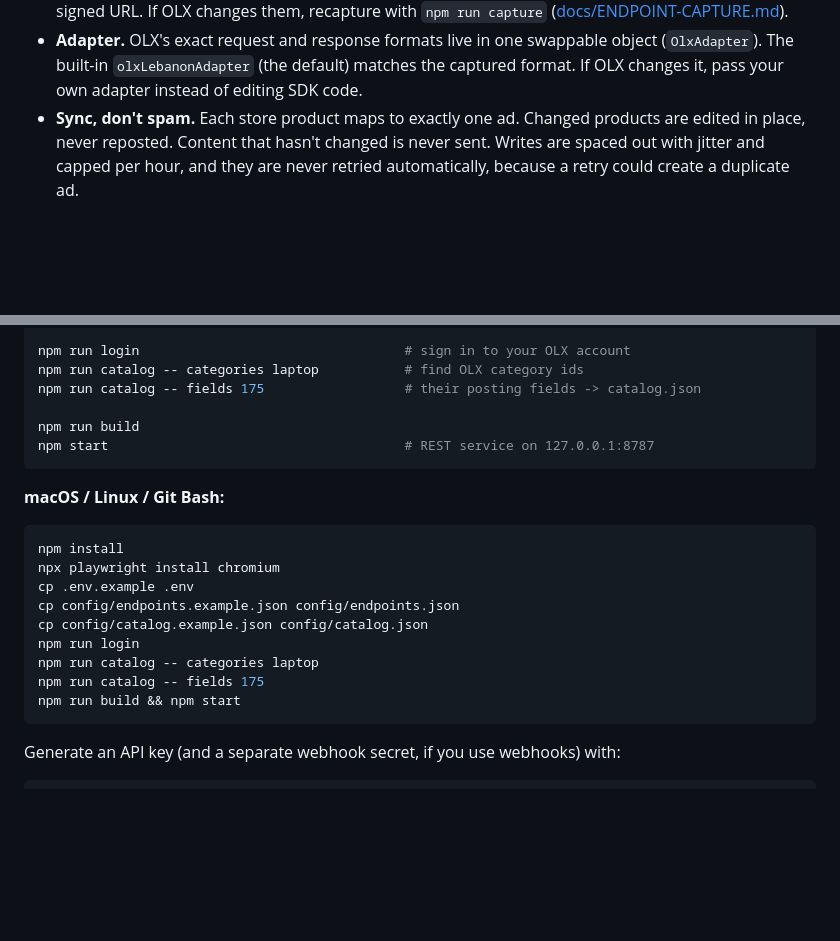
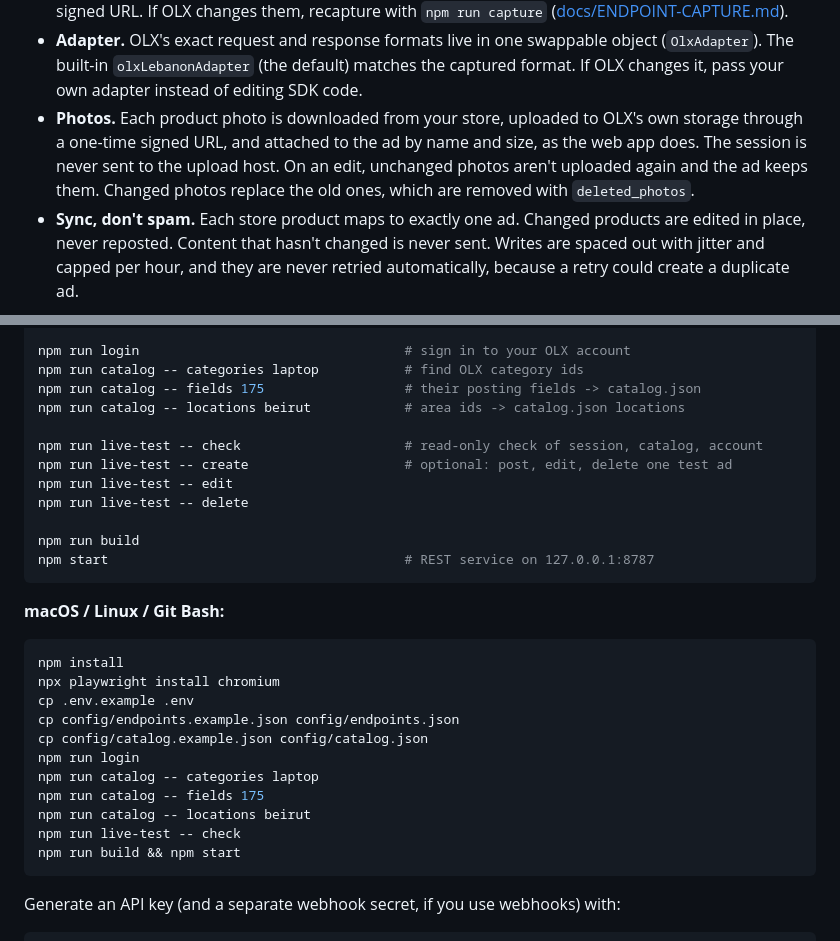
Before and after one commit to Mohammad-AlBaker-Zaytoun/olx-lebanon-sdk, a Markdown page: README.md, 2 parts joined by grey strips. Rendered like a GitHub page; blank space fills up the shorter version.

````diff
--- a/README.md
+++ b/README.md
@@ -42,6 +43,7 @@ OLX Group publishes partner APIs for some countries, but OLX Lebanon runs on Dub
 - **Session.** You log in yourself in a real browser window (`npm run login`), and complete any OTP or CAPTCHA by hand. The SDK saves the cookies and auth headers, then reuses them for plain HTTP calls.
 - **Endpoints are configuration, not code.** OLX's internal endpoints aren't documented. The ones the web app uses were recorded from a real session and ship in `config/endpoints.example.json`. The ad API lives on Dubizzle Group's backend (`api-prod.olx-dubizzle.com`), and photos go to S3 through a signed URL. If OLX changes them, recapture with `npm run capture` ([docs/ENDPOINT-CAPTURE.md](docs/ENDPOINT-CAPTURE.md)).
 - **Adapter.** OLX's exact request and response formats live in one swappable object (`OlxAdapter`). The built-in `olxLebanonAdapter` (the default) matches the captured format. If OLX changes it, pass your own adapter instead of editing SDK code.
+- **Photos.** Each product photo is downloaded from your store, uploaded to OLX's own storage through a one-time signed URL, and attached to the ad by name and size, as the web app does. The session is never sent to the upload host. On an edit, unchanged photos aren't uploaded again and the ad keeps them. Changed photos replace the old ones, which are removed with `deleted_photos`.
 - **Sync, don't spam.** Each store product maps to exactly one ad. Changed products are edited in place, never reposted. Content that hasn't changed is never sent. Writes are spaced out with jitter and capped per hour, and they are never retried automatically, because a retry could create a duplicate ad.
 
 ## Status
@@ -78,6 +80,12 @@ Copy-Item config\catalog.example.json config\catalog.json
 npm run login                                  # sign in to your OLX account
 npm run catalog -- categories laptop           # find OLX category ids
 npm run catalog -- fields 175                  # their posting fields -> catalog.json
+npm run catalog -- locations beirut            # area ids -> catalog.json locations
+
+npm run live-test -- check                     # read-only check of session, catalog, account
+npm run live-test -- create                    # optional: post, edit, delete one test ad
+npm run live-test -- edit
+npm run live-test -- delete
 
 npm run build
 npm start                                      # REST service on 127.0.0.1:8787
@@ -94,6 +102,8 @@ cp config/catalog.example.json config/catalog.json
 npm run login
 npm run catalog -- categories laptop
 npm run catalog -- fields 175
+npm run catalog -- locations beirut
+npm run live-test -- check
 npm run build && npm start
 ```
 
````
Also changed, not shown: other parts of README.md (+25 -2 lines).
